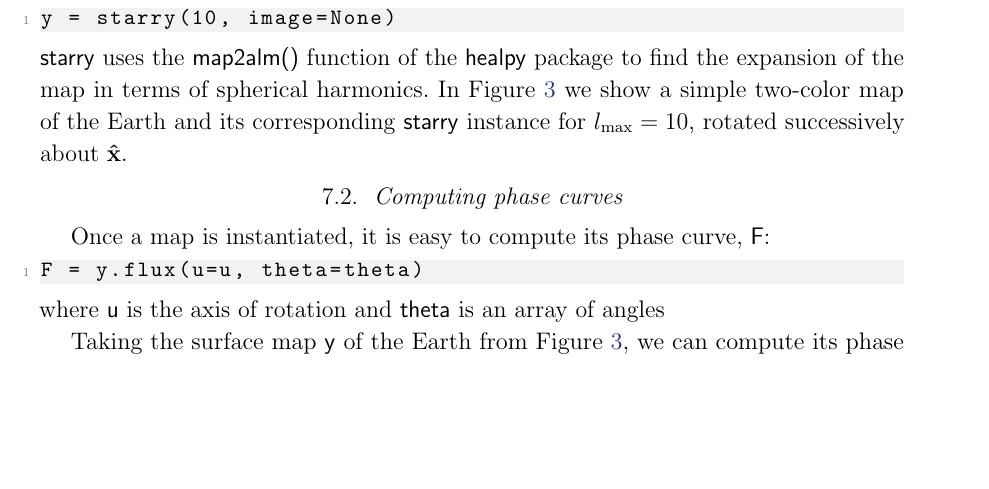
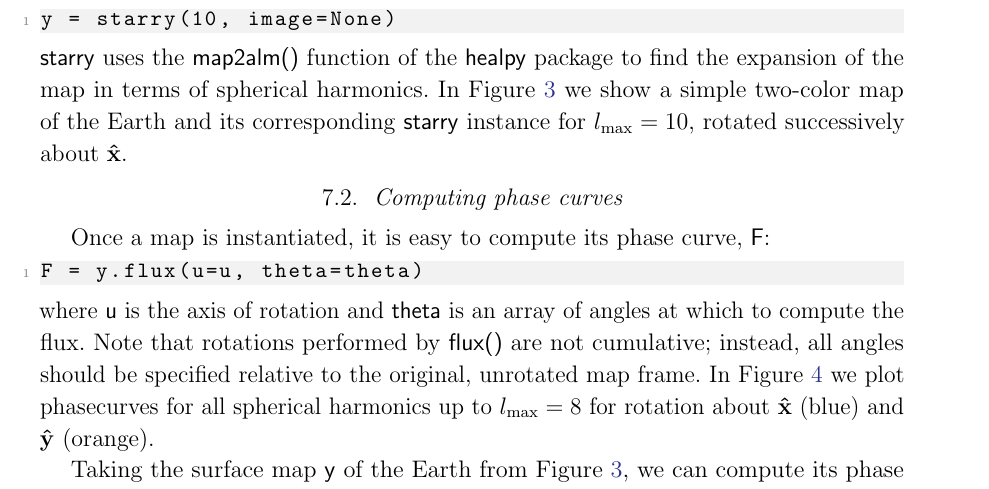
Before and after one commit to rodluger/starry, a LaTeX paper (tex/starry.tex): part of page 22 of 34, cut so that both start at the same text, the shorter picture padded with empty space. Compiled offline with pdfLaTeX.

Commit message:
travisssss

```diff
--- a/tex/starry.tex
+++ b/tex/starry.tex
@@ -1387,7 +1387,13 @@ F = y.flux(u=u, theta=theta)
 \end{lstlisting}
 %
 where \textsf{u} is the axis of rotation and \textsf{theta} is an array of
-angles
+angles at which to compute the flux. Note that rotations performed
+by \textsf{flux()} are not cumulative; instead, all angles should be specified
+relative to the original, unrotated map frame.
+%
+In Figure~\ref{fig:phasecurves} we plot phasecurves for all spherical harmonics
+up to $l_\mathrm{max} = 8$ for rotation about $\xhat$ (blue) and $\yhat$
+(orange).
 
 Taking the surface map \textsf{y} of the Earth from Figure~\ref{fig:earth},
 we can compute its phase curve for rotation about $\yhat$ (its actual spin axis)
```
Also changed, not shown: tex/starry.tex (2 more changed lines), 1 other file.
